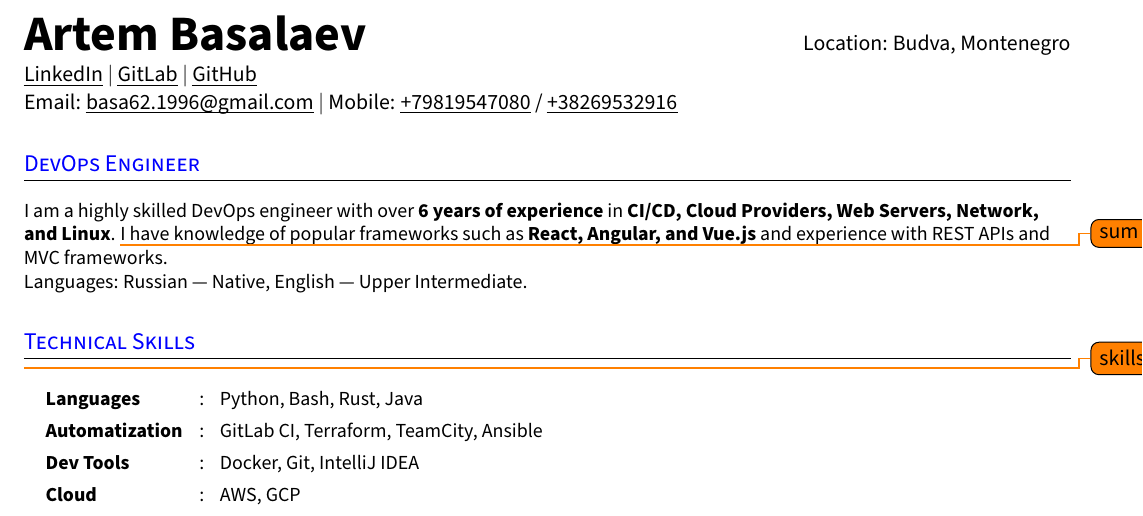
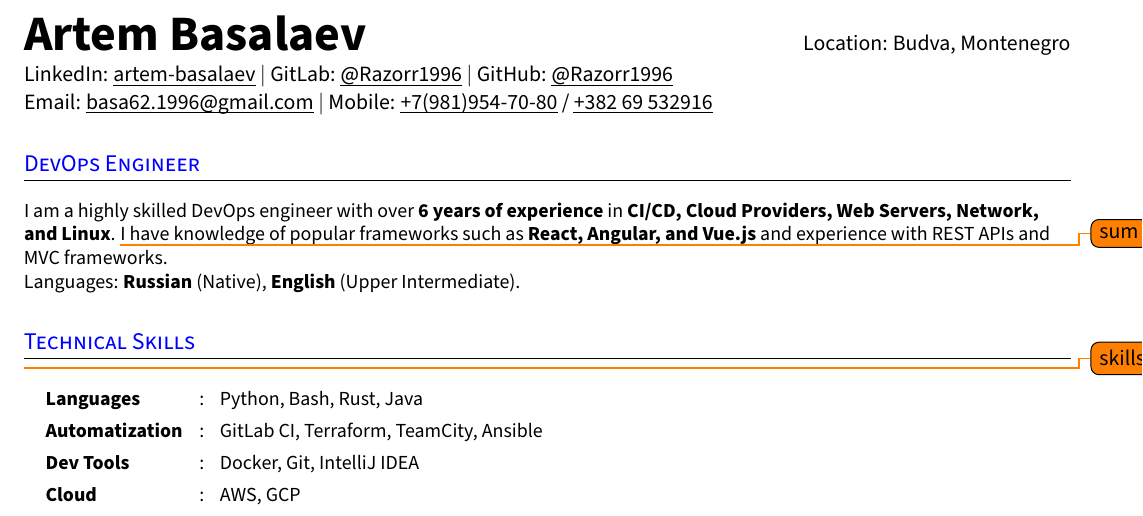
Before and after one commit to Razorr1996/CV-DevOps, a LaTeX document (rezume.tex): part of the page, cut so that both start at the same text. Compiled offline with pdfLaTeX.

Commit message:
Contact fixes

```diff
--- a/rezume.tex
+++ b/rezume.tex
@@ -166,11 +166,11 @@
 \begin{tabular*}{\textwidth}{l@{\extracolsep{\fill}}r}
   \textbf{\Huge Artem Basalaev \vspace{2pt}} &
   {Location: Budva, Montenegro} \\
-  \href{https://linkedin.com/in/artem-basalaev}{\uline{LinkedIn}} $|$
-  \href{https://gitlab.com/Razorr1996}{\uline{GitLab}} $|$
-  \href{https://github.com/Razorr1996}{\uline{GitHub}} \\
+  LinkedIn: \href{https://linkedin.com/in/artem-basalaev}{\uline{artem-basalaev}} $|$
+  GitLab: \href{https://gitlab.com/Razorr1996}{\uline{@Razorr1996}} $|$
+  GitHub: \href{https://github.com/Razorr1996}{\uline{@Razorr1996}} \\
   Email: \href{mailto:basa62.1996@gmail.com}{\uline{basa62.1996@gmail.com}} $|$
-  Mobile: \href{tel:+79819547080}{\uline{+79819547080}} / \href{tel:+38269532916}{\uline{+38269532916}} \\ % row = 2, col = 2
+  Mobile: \href{tel:+79819547080}{\uline{+7(981)954-70-80}} / \href{tel:+38269532916}{\uline{+382 69 532916}} \\ % row = 2, col = 2
 \end{tabular*}
 %--------------------------------------------
 
@@ -180,9 +180,11 @@
 
 \section{DevOps Engineer}
 \small{
-I am a highly skilled DevOps engineer with over \textbf{6 years of experience} in \textbf{CI/CD, Cloud Providers, Web Servers, Network, and Linux}. \todo{sum} I have knowledge of popular frameworks such as \textbf{React, Angular, and Vue.js} and experience with REST APIs and MVC frameworks.
+I am a highly skilled DevOps engineer with over \textbf{6 years of experience} in \textbf{CI/CD, Cloud Providers, Web Servers, Network, and Linux}.
+\todo{sum}
+I have knowledge of popular frameworks such as \textbf{React, Angular, and Vue.js} and experience with REST APIs and MVC frameworks.
 
-Languages: Russian --- Native, English --- Upper Intermediate.
+Languages: \textbf{Russian} (Native), \textbf{English} (Upper Intermediate).
 }
 %--------------------------------------------
 
```
